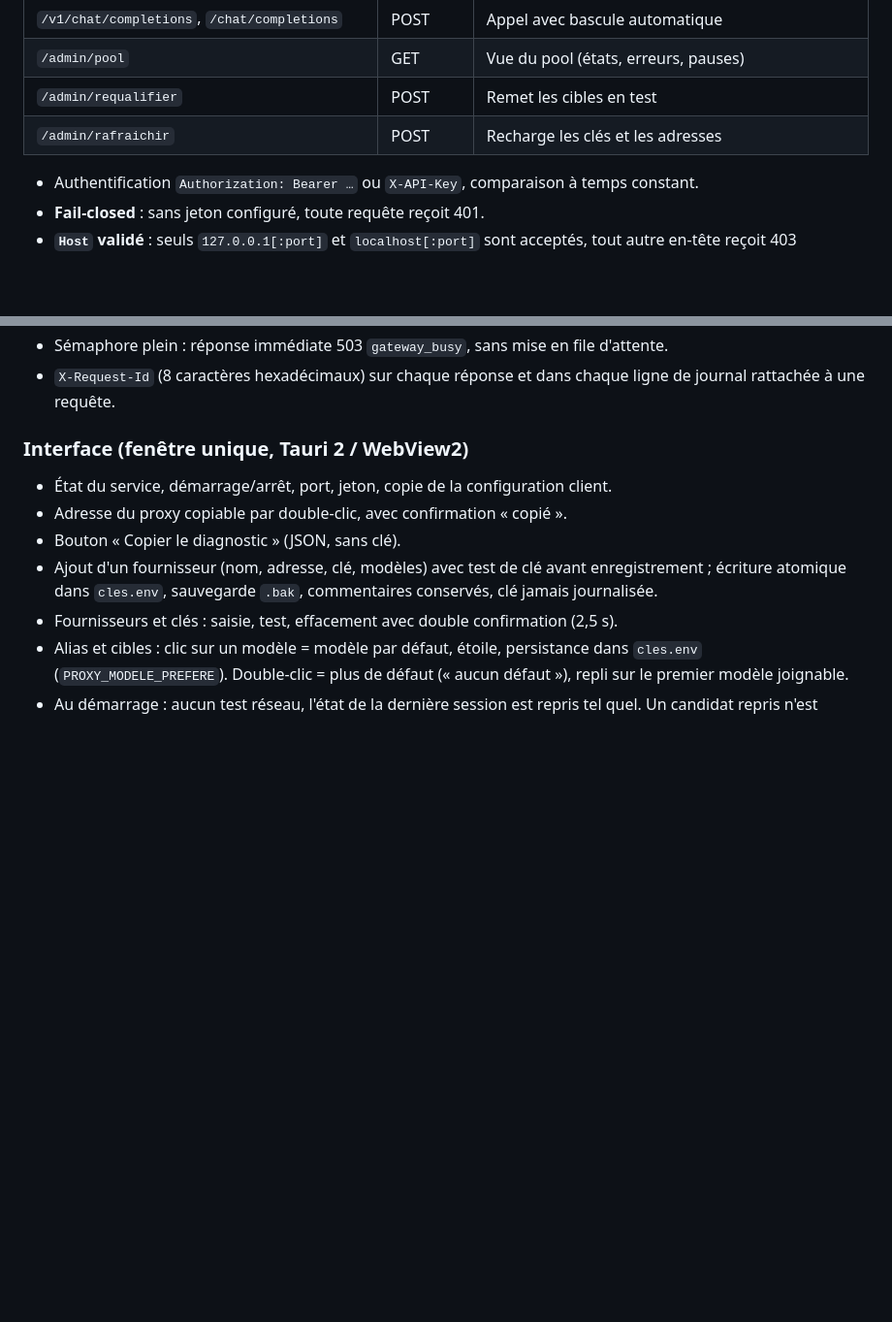
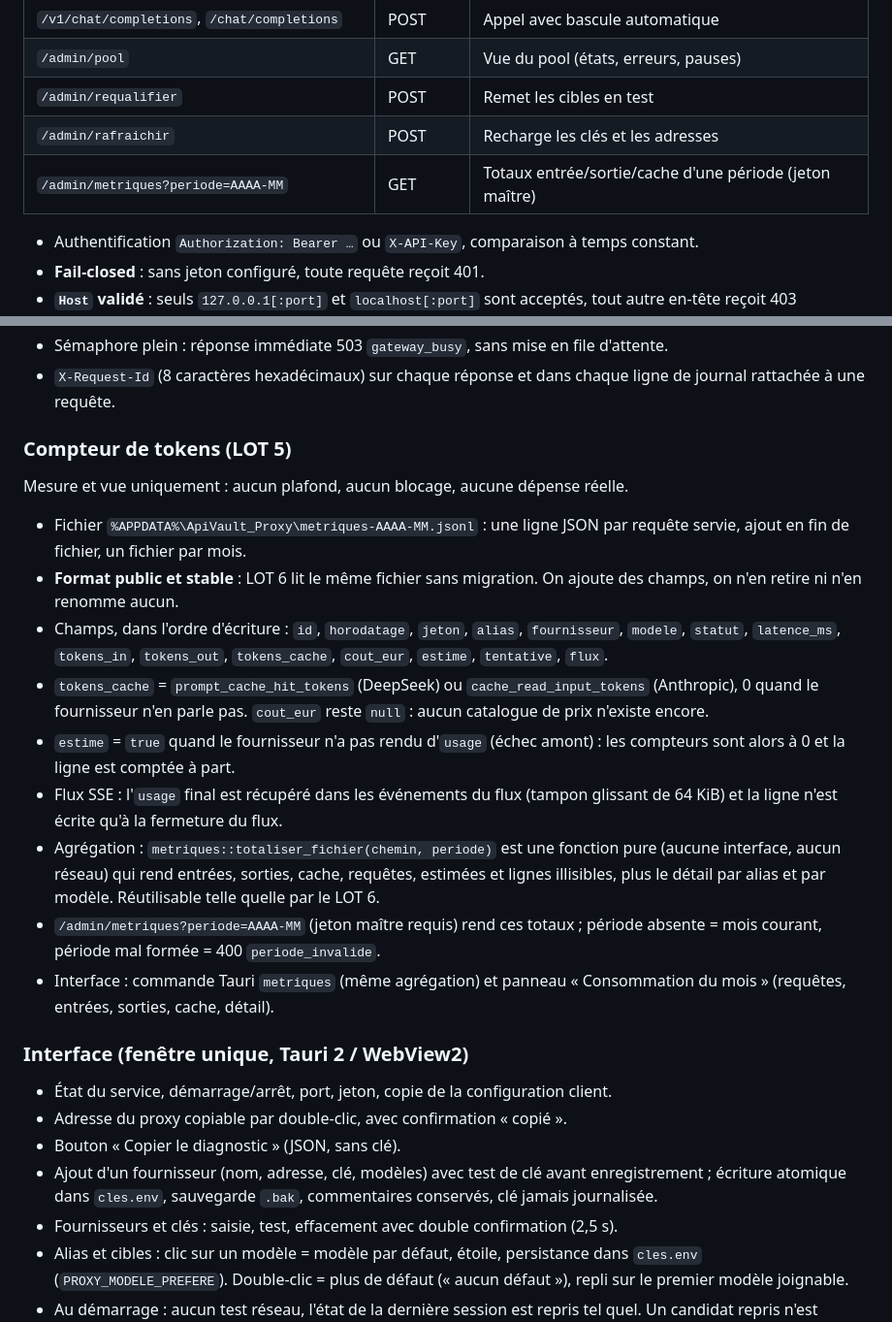
Before and after one commit to xtrem21-source/ApiVault_Proxy, a Markdown page: ETAT-REEL.md, 2 parts joined by grey strips. Shown at 97% size. Rendered like a GitHub page; blank space fills up the shorter version.

```diff
--- a/ETAT-REEL.md
+++ b/ETAT-REEL.md
@@ -24,6 +24,7 @@ du 18/10/2026, après le sprint 0 d'assainissement.
 | `/admin/pool` | GET | Vue du pool (états, erreurs, pauses) |
 | `/admin/requalifier` | POST | Remet les cibles en test |
 | `/admin/rafraichir` | POST | Recharge les clés et les adresses |
+| `/admin/metriques?periode=AAAA-MM` | GET | Totaux entrée/sortie/cache d'une période (jeton maître) |
 
 - Authentification `Authorization: Bearer …` ou `X-API-Key`, comparaison à temps constant.
 - **Fail-closed** : sans jeton configuré, toute requête reçoit 401.
@@ -61,6 +62,33 @@ du 18/10/2026, après le sprint 0 d'assainissement.
   d'attente.
 - `X-Request-Id` (8 caractères hexadécimaux) sur chaque réponse et dans chaque
   ligne de journal rattachée à une requête.
+
+### Compteur de tokens (LOT 5)
+
+Mesure et vue uniquement : aucun plafond, aucun blocage, aucune dépense réelle.
+
+- Fichier `%APPDATA%\ApiVault_Proxy\metriques-AAAA-MM.jsonl` : une ligne JSON par
+  requête servie, ajout en fin de fichier, un fichier par mois.
+- **Format public et stable** : LOT 6 lit le même fichier sans migration. On
+  ajoute des champs, on n'en retire ni n'en renomme aucun.
+- Champs, dans l'ordre d'écriture : `id`, `horodatage`, `jeton`, `alias`,
+  `fournisseur`, `modele`, `statut`, `latence_ms`, `tokens_in`, `tokens_out`,
+  `tokens_cache`, `cout_eur`, `estime`, `tentative`, `flux`.
+- `tokens_cache` = `prompt_cache_hit_tokens` (DeepSeek) ou
+  `cache_read_input_tokens` (Anthropic), 0 quand le fournisseur n'en parle pas.
+  `cout_eur` reste `null` : aucun catalogue de prix n'existe encore.
+- `estime` = `true` quand le fournisseur n'a pas rendu d'`usage` (échec amont) :
+  les compteurs sont alors à 0 et la ligne est comptée à part.
+- Flux SSE : l'`usage` final est récupéré dans les événements du flux (tampon
+  glissant de 64 KiB) et la ligne n'est écrite qu'à la fermeture du flux.
+- Agrégation : `metriques::totaliser_fichier(chemin, periode)` est une fonction
+  pure (aucune interface, aucun réseau) qui rend entrées, sorties, cache,
+  requêtes, estimées et lignes illisibles, plus le détail par alias et par
+  modèle. Réutilisable telle quelle par le LOT 6.
+- `/admin/metriques?periode=AAAA-MM` (jeton maître requis) rend ces totaux ;
+  période absente = mois courant, période mal formée = 400 `periode_invalide`.
+- Interface : commande Tauri `metriques` (même agrégation) et panneau
+  « Consommation du mois » (requêtes, entrées, sorties, cache, détail).
 
 ### Interface (fenêtre unique, Tauri 2 / WebView2)
 
```
Also changed, not shown: other parts of ETAT-REEL.md (+39 -10 lines), SPECIFICATION.md (+9 -0 lines).
